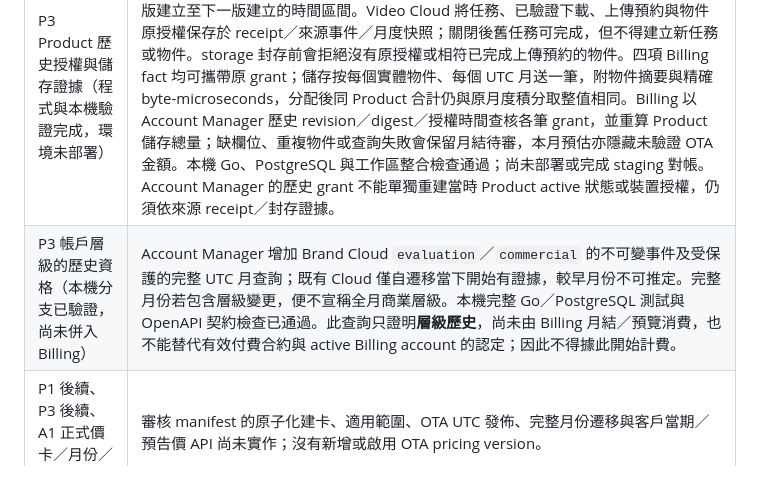
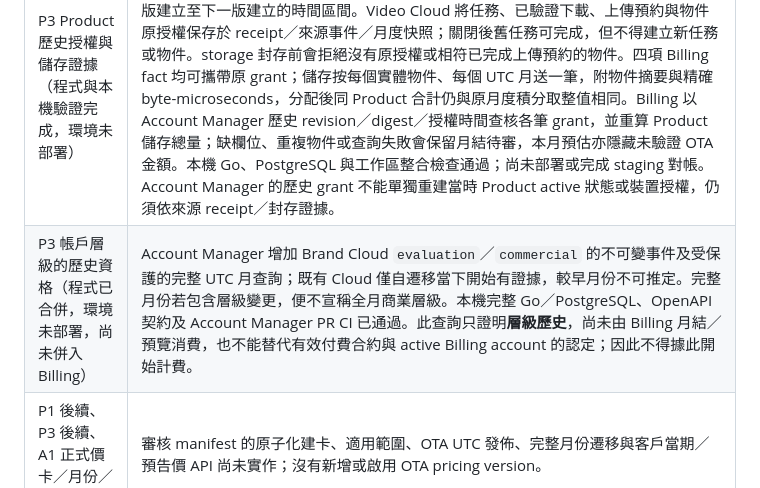
Before and after one commit to hkt999rtk/rtk_cloud_workspace, a Markdown page: docs/design/ota-pricing-activation-and-disclosure-plan.md, the part around the change. GitHub-like rendering.

Commit message:
Pin merged OTA account tier evidence

```diff
--- a/docs/design/ota-pricing-activation-and-disclosure-plan.md
+++ b/docs/design/ota-pricing-activation-and-disclosure-plan.md
@@ -25,7 +25,7 @@ Owner: rtk_cloud_workspace (cross-repository sequencing). Last reviewed: 2026-09
 | P2 UTC 排程（部分完成） | Billing 的一般非 OTA activation 可預先排程單一未來 UTC 月初版次，舊版於切點前仍被選取；月結與發佈共用交易鎖。OTA activation 仍被阻擋，完整審核 manifest、月中 ownership 政策與正式發佈流程尚未實作。 |
 | P3 OTA 月結與預覽保護（部分完成） | 當選定價卡含 OTA 時，Billing 只允許完整 UTC 月結算，要求目前 owner 的責任期間從該月開始前即存在，並核對帳務 profile 的 ownership version；缺失時留下明確 incomplete 原因。目前用量預覽在 OTA 有價時採 UTC 月，責任期間不足或非完整 UTC 期間則排除 OTA 估算，回報 `held_for_review` 和原因。唯讀切月工具能按帳戶列出本地時區邊界與 UTC 邊界間的空檔／重疊風險、相關 fact／帳期／發票數及 owner 證明。2026-09-26 staging 的匿名唯讀彙總以**假設** `2026-11-01T00:00:00Z` 切點發現 8 個 `gap_risk`、1 個缺 profile；當時橋接區間的 fact／已關帳期／發票數皆為 0，但距假設切點尚遠。尚未在目標環境執行完整逐帳戶工具，也未選定生效月或完成遷移／分攤。 |
 | P3 Product 歷史授權與儲存證據（程式與本機驗證完成，環境未部署） | Account Manager 的受保護內部查詢可依 Brand Cloud、Product、revision 讀出不可變 grant，重新驗證包含 Logger retention 設定的 digest，回報 `ota` 是否選用及從該版建立至下一版建立的時間區間。Video Cloud 將任務、已驗證下載、上傳預約與物件原授權保存於 receipt／來源事件／月度快照；關閉後舊任務可完成，但不得建立新任務或物件。storage 封存前會拒絕沒有原授權或相符已完成上傳預約的物件。四項 Billing fact 均可攜帶原 grant；儲存按每個實體物件、每個 UTC 月送一筆，附物件摘要與精確 byte-microseconds，分配後同 Product 合計仍與原月度積分取整值相同。Billing 以 Account Manager 歷史 revision／digest／授權時間查核各筆 grant，並重算 Product 儲存總量；缺欄位、重複物件或查詢失敗會保留月結待審，本月預估亦隱藏未驗證 OTA 金額。本機 Go、PostgreSQL 與工作區整合檢查通過；尚未部署或完成 staging 對帳。Account Manager 的歷史 grant 不能單獨重建當時 Product active 狀態或裝置授權，仍須依來源 receipt／封存證據。 |
-| P3 帳戶層級的歷史資格（本機分支已驗證，尚未併入 Billing） | Account Manager 增加 Brand Cloud `evaluation`／`commercial` 的不可變事件及受保護的完整 UTC 月查詢；既有 Cloud 僅自遷移當下開始有證據，較早月份不可推定。完整月份若包含層級變更，便不宣稱全月商業層級。本機完整 Go／PostgreSQL 測試與 OpenAPI 契約檢查已通過。此查詢只證明**層級歷史**，尚未由 Billing 月結／預覽消費，也不能替代有效付費合約與 active Billing account 的認定；因此不得據此開始計費。 |
+| P3 帳戶層級的歷史資格（程式已合併，環境未部署，尚未併入 Billing） | Account Manager 增加 Brand Cloud `evaluation`／`commercial` 的不可變事件及受保護的完整 UTC 月查詢；既有 Cloud 僅自遷移當下開始有證據，較早月份不可推定。完整月份若包含層級變更，便不宣稱全月商業層級。本機完整 Go／PostgreSQL、OpenAPI 契約及 Account Manager PR CI 已通過。此查詢只證明**層級歷史**，尚未由 Billing 月結／預覽消費，也不能替代有效付費合約與 active Billing account 的認定；因此不得據此開始計費。 |
 | P1 後續、P3 後續、A1 正式價卡／月份／價格 API | 審核 manifest 的原子化建卡、適用範圍、OTA UTC 發佈、完整月份遷移與客戶當期／預告價 API 尚未實作；沒有新增或啟用 OTA pricing version。 |
 | Q1、R1 環境資格與正式發佈 | 2026-09-26 staging 唯讀前置檢查為 **NO-GO**：PKI registry 沒有 Device-domain issuer，live `pki-controller` 也沒有環境專屬 Device Root ID／指紋綁定，因此未建立 Product 裝置或執行 OTA staging E2E。staging Video Cloud 尚無 OTA receipts／artifact／CDN review／producer seal 表，Billing 尚無 OTA period seal 表；兩邊 OTA outbox／usage fact 皆無紀錄，現有部署不能驗證新程式的計量路徑。Linode／儲存讀取與 Account Manager→certissuer mTLS 檢查通過，但不取代 Product PKI 與 OTA schema／跨服務對帳驗收。仍須通過會計發票處理、Product 適用證據、UTC 月份、CDN 成本／完整性及 staging 對帳關卡；沒有正式發佈。 |
 
```
